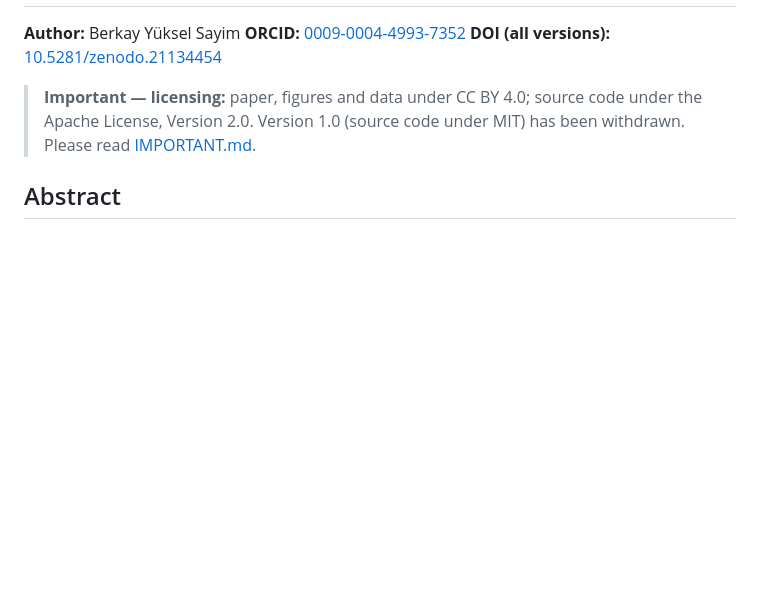
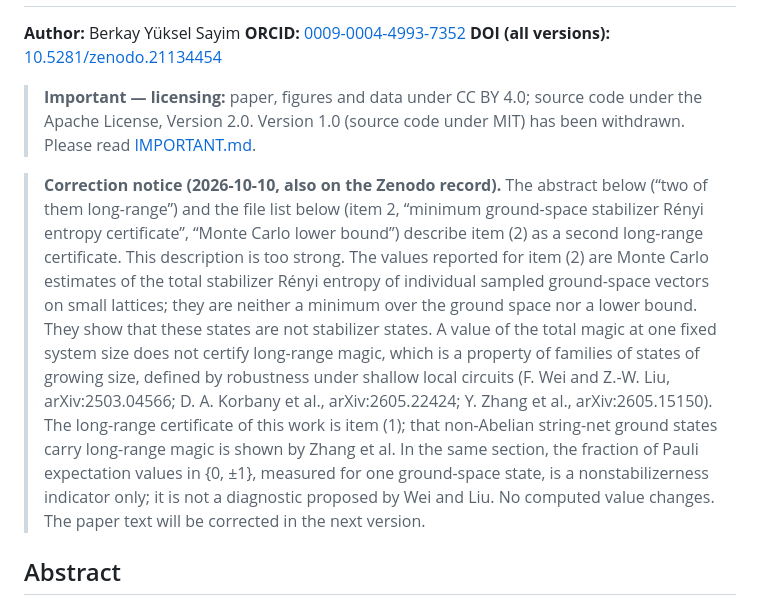
Before and after one commit to berkay-yueksel-sayim/correlation-witnesses-versus-magic-su2k, a Markdown page: README.md, the part around one of its changes. GitHub-like rendering; blank space fills up the shorter version.

Commit message:
README: add correction notice (as on Zenodo)

```diff
--- a/README.md
+++ b/README.md
@@ -5,6 +6,8 @@
 **DOI (all versions):** [10.5281/zenodo.21134454](https://doi.org/10.5281/zenodo.21134454)
 
 > **Important — licensing:** paper, figures and data under CC BY 4.0; source code under the Apache License, Version 2.0. Version 1.0 (source code under MIT) has been withdrawn. Please read [IMPORTANT.md](IMPORTANT.md).
+
+> **Correction notice (2026-10-10, also on the Zenodo record).** The abstract below (“two of them long-range”) and the file list below (item 2, “minimum ground-space stabilizer Rényi entropy certificate”, “Monte Carlo lower bound”) describe item (2) as a second long-range certificate. This description is too strong. The values reported for item (2) are Monte Carlo estimates of the total stabilizer Rényi entropy of individual sampled ground-space vectors on small lattices; they are neither a minimum over the ground space nor a lower bound. They show that these states are not stabilizer states. A value of the total magic at one fixed system size does not certify long-range magic, which is a property of families of states of growing size, defined by robustness under shallow local circuits (F. Wei and Z.-W. Liu, arXiv:2503.04566; D. A. Korbany et al., arXiv:2605.22424; Y. Zhang et al., arXiv:2605.15150). The long-range certificate of this work is item (1); that non-Abelian string-net ground states carry long-range magic is shown by Zhang et al. In the same section, the fraction of Pauli expectation values in {0, ±1}, measured for one ground-space state, is a nonstabilizerness indicator only; it is not a diagnostic proposed by Wei and Liu. No computed value changes. The paper text will be corrected in the next version.
 
 ## Abstract
 
```
Also changed, not shown: other parts of README.md (+1 -0 lines).
